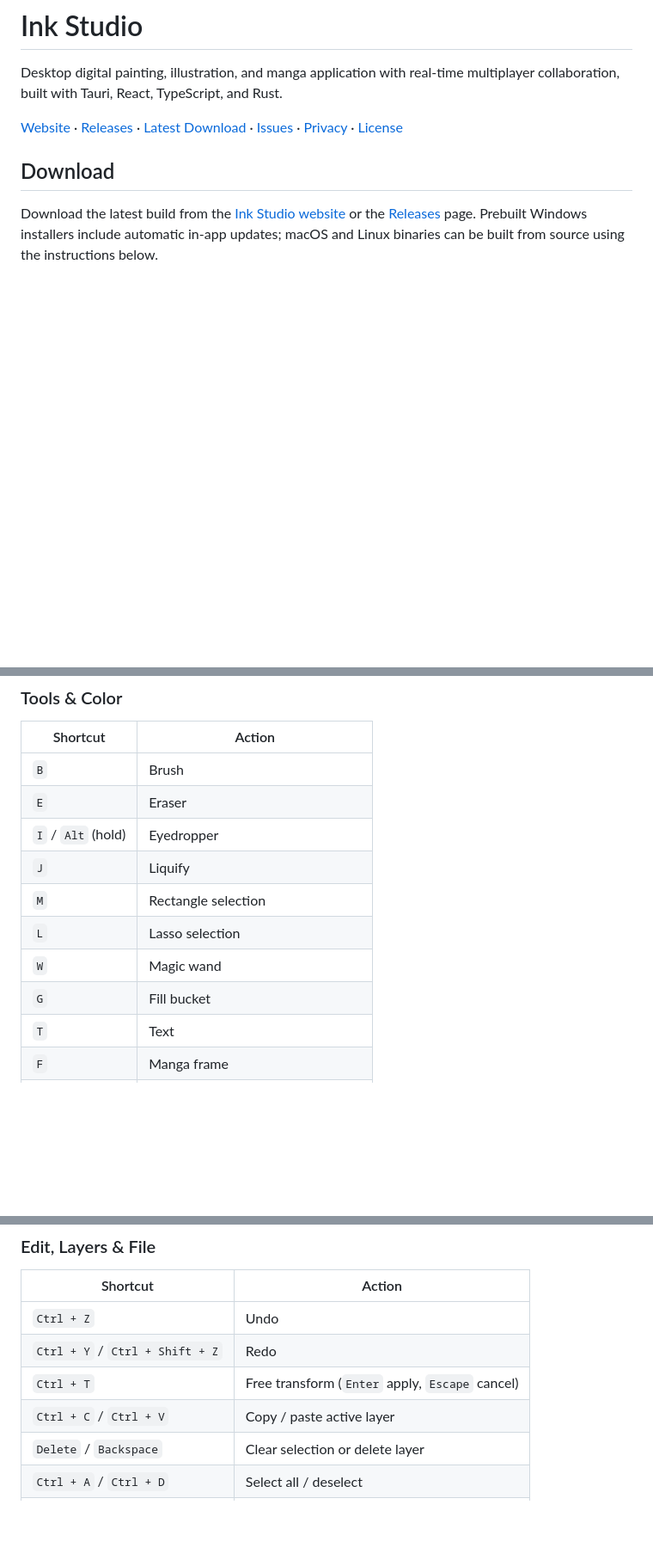
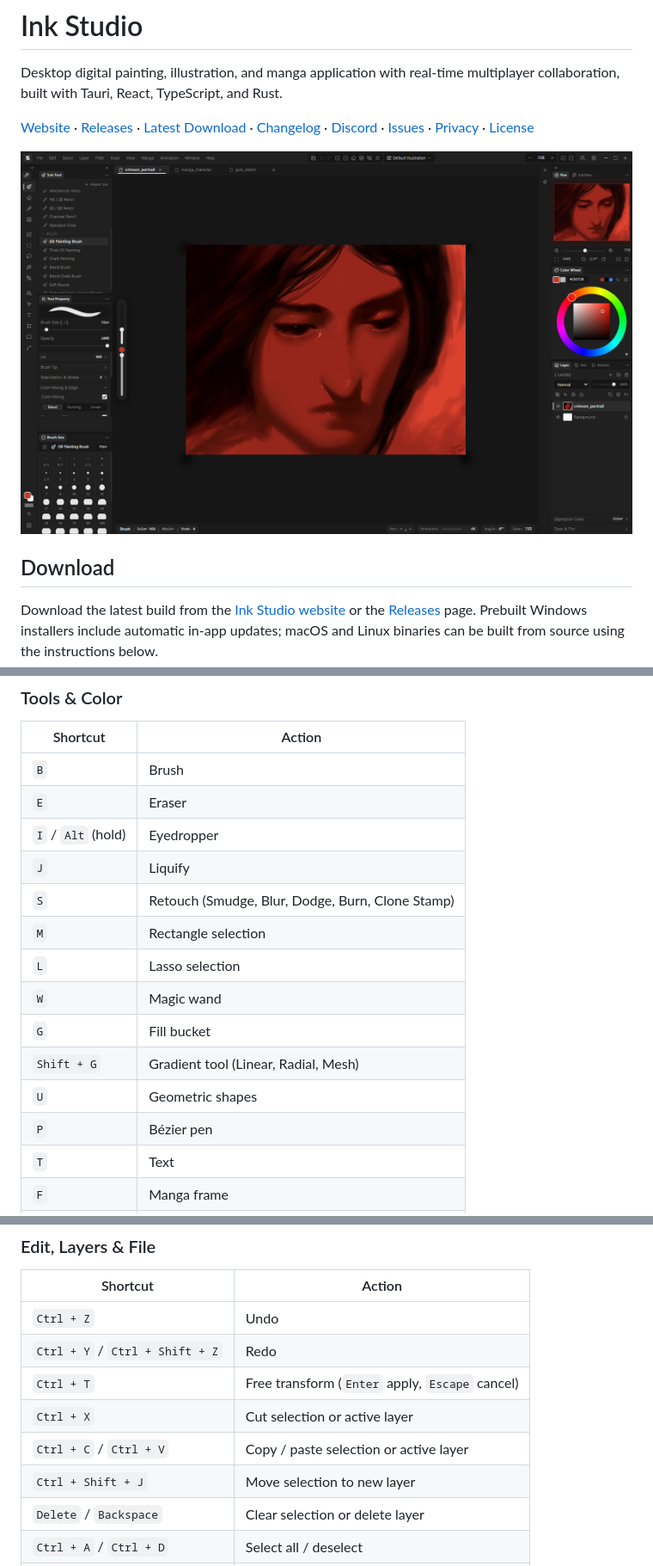
Before and after one commit to praisesora/inkstudio, a Markdown page: README.md, 3 parts joined by grey strips. Shown at 86% size. Drawn GitHub-style; pictures changed too: docs/images/01-illustration-painting.png (added); blank space fills up the shorter version.

```diff
--- a/README.md
+++ b/README.md
@@ -2,7 +2,9 @@
 
 Desktop digital painting, illustration, and manga application with real-time multiplayer collaboration, built with Tauri, React, TypeScript, and Rust.
 
-[Website](https://praisesora.github.io/inkstudio/) · [Releases](https://github.com/praisesora/inkstudio/releases) · [Latest Download](https://github.com/praisesora/inkstudio/releases/latest) · [Issues](https://github.com/praisesora/inkstudio/issues) · [Privacy](./PRIVACY.md) · [License](./LICENSE)
+[Website](https://praisesora.github.io/inkstudio/) · [Releases](https://github.com/praisesora/inkstudio/releases) · [Latest Download](https://github.com/praisesora/inkstudio/releases/latest) · [Changelog](./CHANGELOG.md) · [Discord](https://discord.gg/37dYhgBePe) · [Issues](https://github.com/praisesora/inkstudio/issues) · [Privacy](./PRIVACY.md) · [License](./LICENSE)
+
+![Ink Studio — Default Illustration Workspace](./docs/images/01-illustration-painting.png)
 
 ## Download
 
@@ -84,10 +126,14 @@ All shortcuts and modifier keys can be customized in Settings (`Ctrl + ,`). Hold
 | `E` | Eraser |
 | `I` / `Alt` (hold) | Eyedropper |
 | `J` | Liquify |
+| `S` | Retouch (Smudge, Blur, Dodge, Burn, Clone Stamp) |
 | `M` | Rectangle selection |
 | `L` | Lasso selection |
 | `W` | Magic wand |
 | `G` | Fill bucket |
+| `Shift + G` | Gradient tool (Linear, Radial, Mesh) |
+| `U` | Geometric shapes |
+| `P` | Bézier pen |
 | `T` | Text |
 | `F` | Manga frame |
 | `O` | Speech balloon |
@@ -124,7 +171,9 @@ All shortcuts and modifier keys can be customized in Settings (`Ctrl + ,`). Hold
 | `Ctrl + Z` | Undo |
 | `Ctrl + Y` / `Ctrl + Shift + Z` | Redo |
 | `Ctrl + T` | Free transform (`Enter` apply, `Escape` cancel) |
-| `Ctrl + C` / `Ctrl + V` | Copy / paste active layer |
+| `Ctrl + X` | Cut selection or active layer |
+| `Ctrl + C` / `Ctrl + V` | Copy / paste selection or active layer |
+| `Ctrl + Shift + J` | Move selection to new layer |
 | `Delete` / `Backspace` | Clear selection or delete layer |
 | `Ctrl + A` / `Ctrl + D` | Select all / deselect |
 | `Ctrl + Shift + I` | Invert selection |
```
Also changed, not shown: other parts of README.md (+55 -14 lines), docs/images/02-manga-studio.png (added), docs/images/03-pencil-sketching.png (added), docs/images/04-minimalist-tablet.png (added), docs/images/05-collaborative-drawing.png (added), docs/images/06-color-sphere-picker.png (added).
